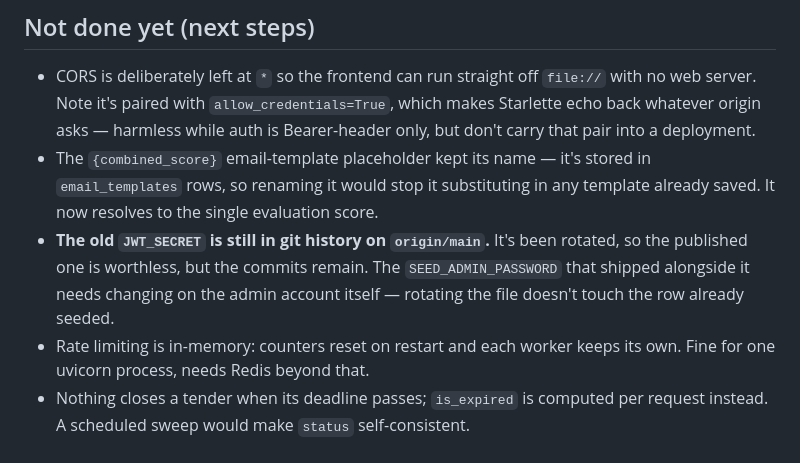
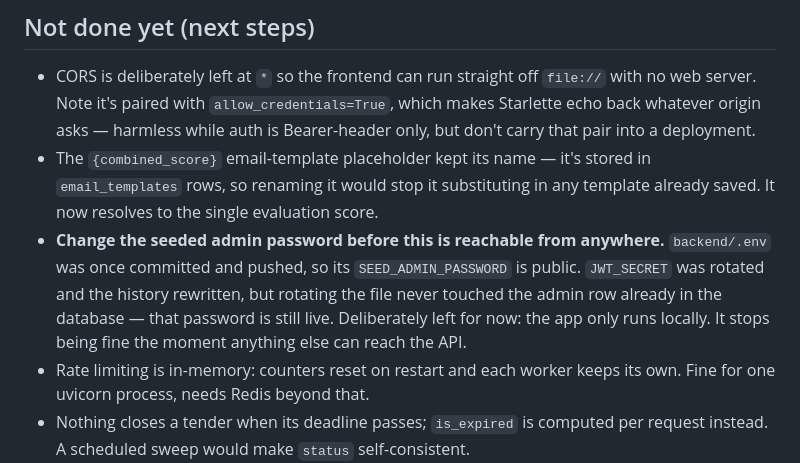
Before and after one commit to Jentcold/Tenderflow, a Markdown page: backend/README.md, the part around the change. Rendered like a GitHub page.

Commit message:
README: record the seeded admin password as a pre-deploy task
The old JWT_SECRET note was stale — history has been rewritten and the
secret rotated. What is still outstanding is the admin account's own
password, which rotating the .env never touched. Fine while the app is
local-only, which is why it is deferred rather than done.

Co-Authored-By: Claude Opus 5 <noreply@anthropic.com>

```diff
--- a/backend/README.md
+++ b/backend/README.md
@@ -294,10 +294,12 @@ showed up when something actually exercised the route.
 - The `{combined_score}` email-template placeholder kept its name — it's stored
   in `email_templates` rows, so renaming it would stop it substituting in any
   template already saved. It now resolves to the single evaluation score.
-- **The old `JWT_SECRET` is still in git history on `origin/main`.** It's been
-  rotated, so the published one is worthless, but the commits remain. The
-  `SEED_ADMIN_PASSWORD` that shipped alongside it needs changing on the admin
-  account itself — rotating the file doesn't touch the row already seeded.
+- **Change the seeded admin password before this is reachable from anywhere.**
+  `backend/.env` was once committed and pushed, so its `SEED_ADMIN_PASSWORD` is
+  public. `JWT_SECRET` was rotated and the history rewritten, but rotating the
+  file never touched the admin row already in the database — that password is
+  still live. Deliberately left for now: the app only runs locally. It stops
+  being fine the moment anything else can reach the API.
 - Rate limiting is in-memory: counters reset on restart and each worker keeps
   its own. Fine for one uvicorn process, needs Redis beyond that.
 - Nothing closes a tender when its deadline passes; `is_expired` is computed
```
